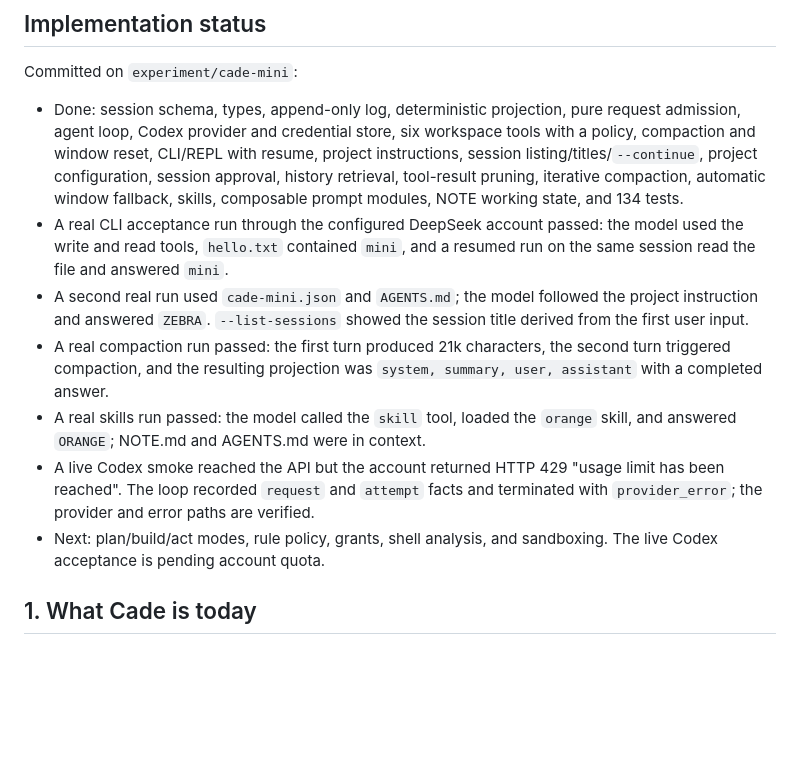
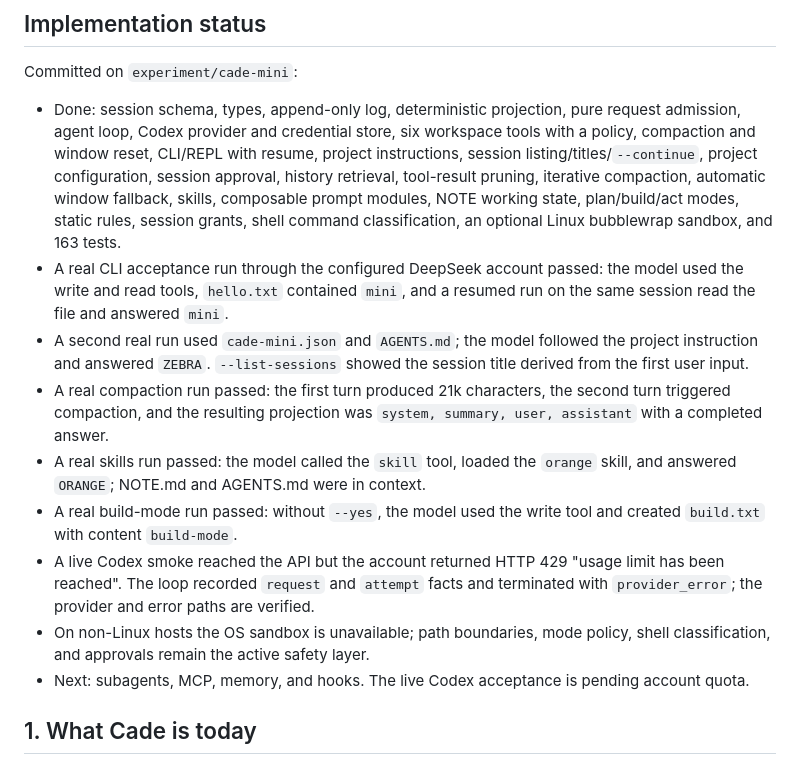
Before and after one commit to reddishJade/CadeMini, a Markdown page: docs/cade-mini.md, the part around the change. GitHub-like rendering; blank space fills up the shorter version.

Commit message:
docs: record milestone 4 safety and modes

```diff
--- a/docs/cade-mini.md
+++ b/docs/cade-mini.md
@@ -37,7 +37,9 @@ Committed on `experiment/cade-mini`:
   resume, project instructions, session listing/titles/`--continue`, project
   configuration, session approval, history retrieval, tool-result pruning,
   iterative compaction, automatic window fallback, skills, composable prompt
-  modules, NOTE working state, and 134 tests.
+  modules, NOTE working state, plan/build/act modes, static rules, session
+  grants, shell command classification, an optional Linux bubblewrap sandbox,
+  and 163 tests.
 - A real CLI acceptance run through the configured DeepSeek account passed: the
   model used the write and read tools, `hello.txt` contained `mini`, and a
   resumed run on the same session read the file and answered `mini`.
@@ -49,11 +51,15 @@ Committed on `experiment/cade-mini`:
   `system, summary, user, assistant` with a completed answer.
 - A real skills run passed: the model called the `skill` tool, loaded the
   `orange` skill, and answered `ORANGE`; NOTE.md and AGENTS.md were in context.
+- A real build-mode run passed: without `--yes`, the model used the write tool
+  and created `build.txt` with content `build-mode`.
 - A live Codex smoke reached the API but the account returned HTTP 429 "usage
   limit has been reached". The loop recorded `request` and `attempt` facts and
   terminated with `provider_error`; the provider and error paths are verified.
-- Next: plan/build/act modes, rule policy, grants, shell analysis, and
-  sandboxing. The live Codex acceptance is pending account quota.
+- On non-Linux hosts the OS sandbox is unavailable; path boundaries, mode
+  policy, shell classification, and approvals remain the active safety layer.
+- Next: subagents, MCP, memory, and hooks. The live Codex acceptance is pending
+  account quota.
 
 ## 1. What Cade is today
 
```
